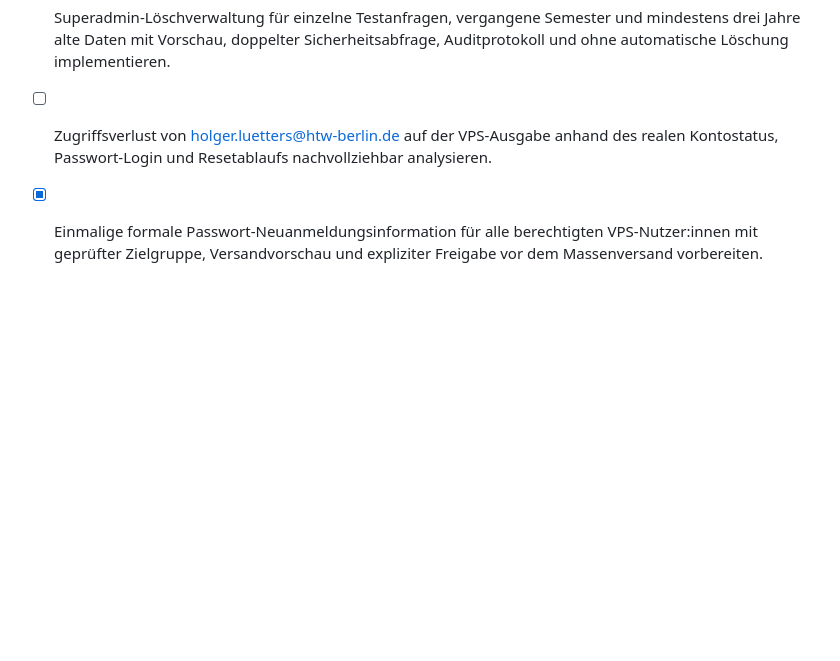
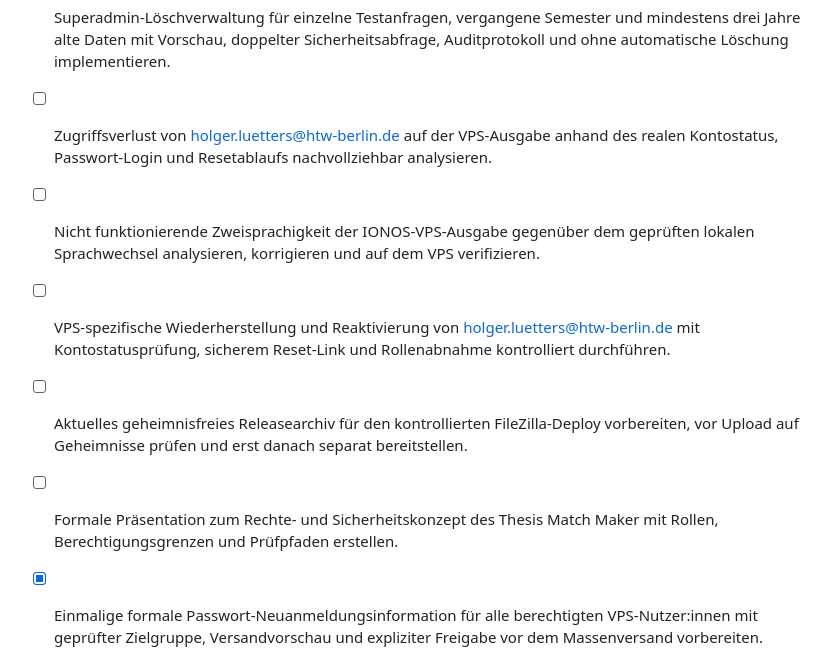
Before and after one commit to luetters/thesis-match-maker, a Markdown page: todo.md, the part around the change. Rendered like a GitHub page; blank space fills up the shorter version.

```diff
--- a/todo.md
+++ b/todo.md
@@ -2284,6 +2284,10 @@ Hinweis: LLM-Extraktion auf Wunsch des Nutzers gestoppt; Studierende tragen Schl
 - [x] Arbeiten mit aktivem Sperrvermerk serverseitig aus jeder öffentlichen Abstractabfrage, Suche und Fachbereichsfilterung ausschließen und regressionssicher prüfen.
 - [x] Superadmin-Löschverwaltung für einzelne Testanfragen, vergangene Semester und mindestens drei Jahre alte Daten mit Vorschau, doppelter Sicherheitsabfrage, Auditprotokoll und ohne automatische Löschung implementieren.
 - [ ] Zugriffsverlust von holger.luetters@htw-berlin.de auf der VPS-Ausgabe anhand des realen Kontostatus, Passwort-Login und Resetablaufs nachvollziehbar analysieren.
+- [ ] Nicht funktionierende Zweisprachigkeit der IONOS-VPS-Ausgabe gegenüber dem geprüften lokalen Sprachwechsel analysieren, korrigieren und auf dem VPS verifizieren.
+- [ ] VPS-spezifische Wiederherstellung und Reaktivierung von holger.luetters@htw-berlin.de mit Kontostatusprüfung, sicherem Reset-Link und Rollenabnahme kontrolliert durchführen.
+- [ ] Aktuelles geheimnisfreies Releasearchiv für den kontrollierten FileZilla-Deploy vorbereiten, vor Upload auf Geheimnisse prüfen und erst danach separat bereitstellen.
+- [ ] Formale Präsentation zum Rechte- und Sicherheitskonzept des Thesis Match Maker mit Rollen, Berechtigungsgrenzen und Prüfpfaden erstellen.
 - [x] Einmalige formale Passwort-Neuanmeldungsinformation für alle berechtigten VPS-Nutzer:innen mit geprüfter Zielgruppe, Versandvorschau und expliziter Freigabe vor dem Massenversand vorbereiten.
 - [x] Einmaligen Passwort-Neuanmeldungsprozess für alle freigegebenen VPS-Nutzer:innen unabhängig von vorhandenem Altpasswort mit Zielgruppenvorschau, doppelter Versandfreigabe und revisionssicherem Protokoll implementieren.
 - [x] Beim vereinbarten Kolloquium verpflichtend Titel, Abstract Deutsch, Abstract English, vorausgefüllten Studiengang, Fachbereich und Einreichsemester sowie tabulatorgestützte Schlagwörter erfassen; anonymisiert mit Fachbereichs- und Schlagwortfilter veröffentlichen.
```
Also changed, not shown: docs/VPS_Sprachdiagnose.md (added, +15 -0 lines).
